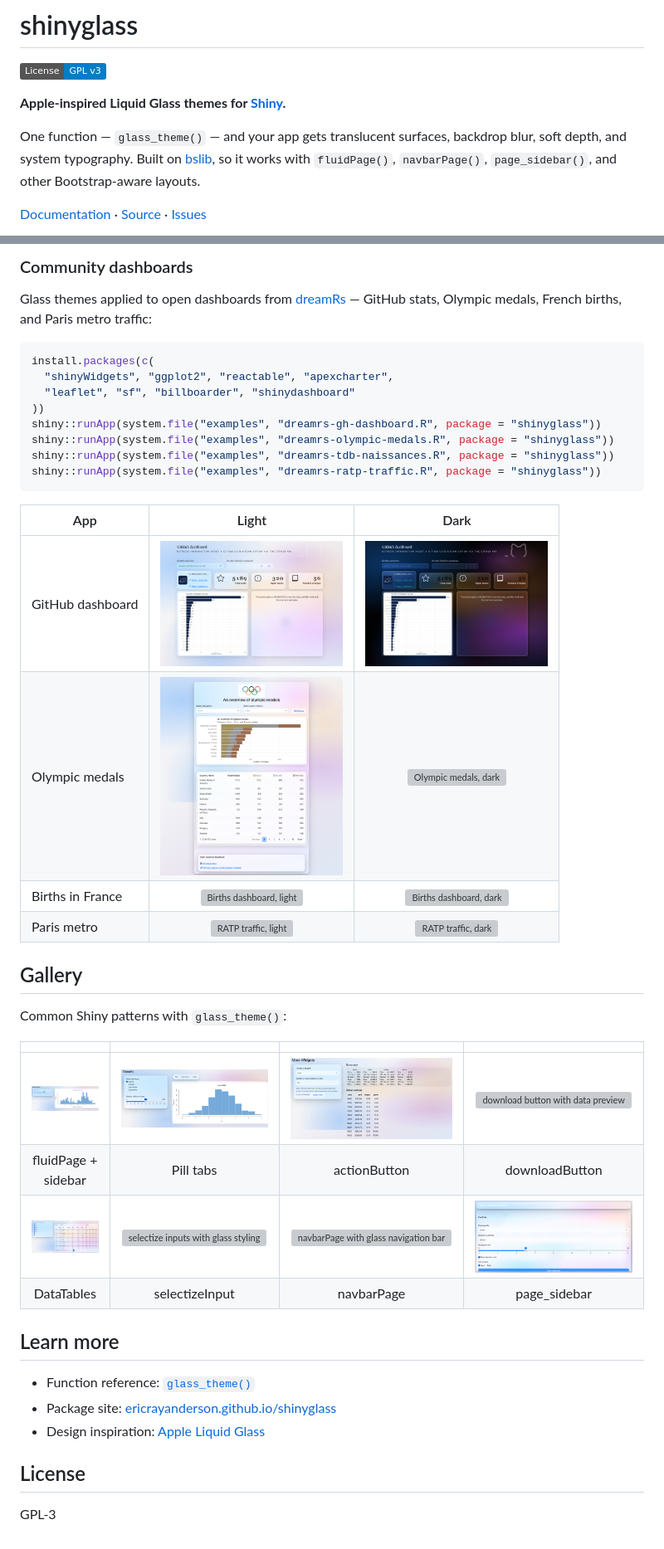
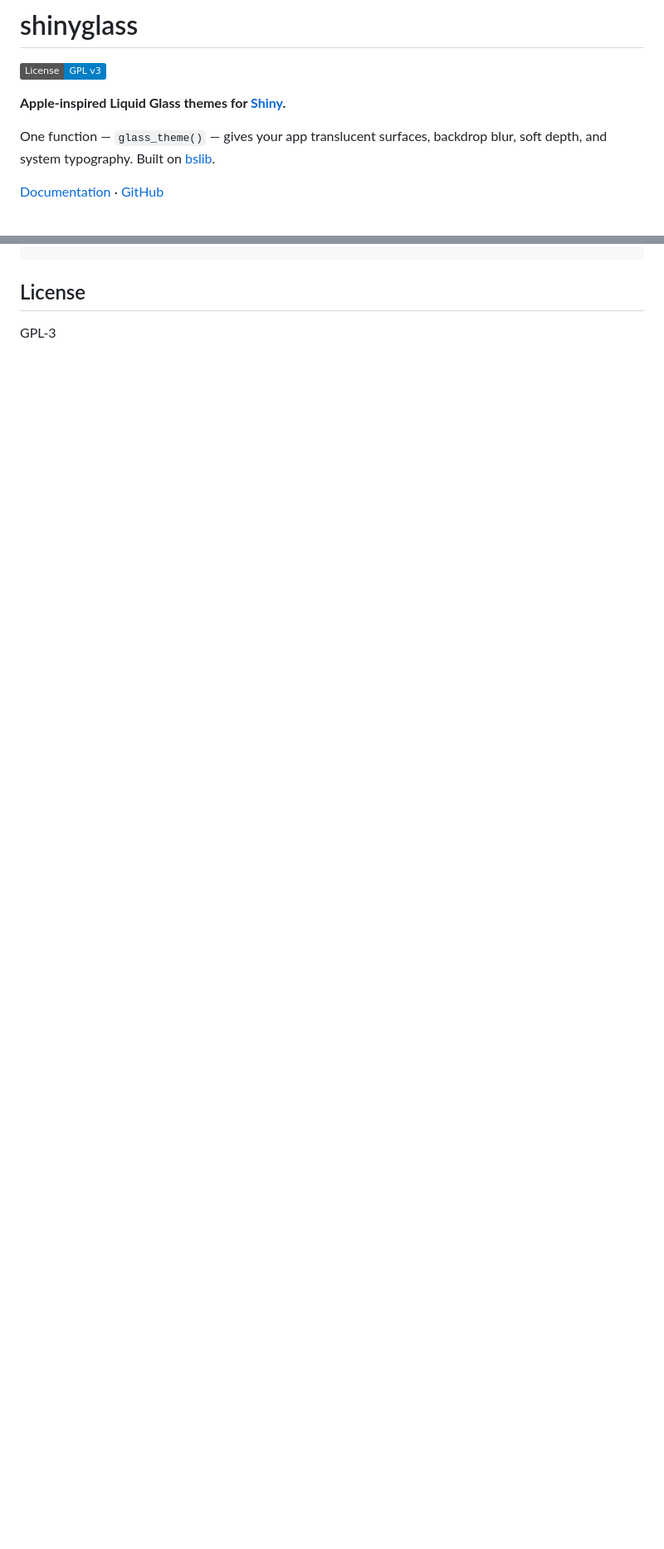
Before and after one commit to ericrayanderson/shinyglass, a Markdown page: README.md, 2 parts joined by grey strips. Shown at 83% size. Rendered like a GitHub page; badges without logos; blank space fills up the shorter version; grey boxes are pictures that could not be loaded.

Commit message:
Simplify README into a clean visual showcase
Keep install, usage, and options; present screenshots without
promoting third-party packages or long example write-ups.

````diff
--- a/README.md
+++ b/README.md
@@ -6,8 +6,8 @@
 
 **Apple-inspired Liquid Glass themes for [Shiny](https://shiny.posit.co/).**
 
-One function — `glass_theme()` — and your app gets translucent surfaces, backdrop blur, soft depth, and system typography. Built on [bslib](https://rstudio.github.io/bslib/), so it works with `fluidPage()`, `navbarPage()`, `page_sidebar()`, and other Bootstrap-aware layouts.
+One function — `glass_theme()` — gives your app translucent surfaces, backdrop blur, soft depth, and system typography. Built on [bslib](https://rstudio.github.io/bslib/).
 
-[Documentation](https://ericrayanderson.github.io/shinyglass/) · [Source](https://github.com/ericrayanderson/shinyglass) · [Issues](https://github.com/ericrayanderson/shinyglass/issues)
+[Documentation](https://ericrayanderson.github.io/shinyglass/) · [GitHub](https://github.com/ericrayanderson/shinyglass)
 
 <p align="center">
@@ -168,41 +120,3 @@ shiny::runApp(system.file("examples", "apple-glass-reference.R", package = "shin
-### Community dashboards
-
-Glass themes applied to open dashboards from [dreamRs](https://github.com/dreamRs/shinyapps) — GitHub stats, Olympic medals, French births, and Paris metro traffic:
-
-```r
-install.packages(c(
-  "shinyWidgets", "ggplot2", "reactable", "apexcharter",
-  "leaflet", "sf", "billboarder", "shinydashboard"
-))
-shiny::runApp(system.file("examples", "dreamrs-gh-dashboard.R", package = "shinyglass"))
-shiny::runApp(system.file("examples", "dreamrs-olympic-medals.R", package = "shinyglass"))
-shiny::runApp(system.file("examples", "dreamrs-tdb-naissances.R", package = "shinyglass"))
-shiny::runApp(system.file("examples", "dreamrs-ratp-traffic.R", package = "shinyglass"))
-```
-
-| App | Light | Dark |
-|-----|:-----:|:----:|
-| GitHub dashboard | <img src="man/figures/dreamrs-gh-dashboard.png" width="220" alt="GitHub dashboard, light"> | <img src="man/figures/dreamrs-gh-dashboard-dark.png" width="220" alt="GitHub dashboard, dark"> |
-| Olympic medals | <img src="man/figures/dreamrs-olympic-medals.png" width="220" alt="Olympic medals, light"> | <img src="man/figures/dreamrs-olympic-medals-dark.png" width="220" alt="Olympic medals, dark"> |
-| Births in France | <img src="man/figures/dreamrs-tdb-naissances.png" width="220" alt="Births dashboard, light"> | <img src="man/figures/dreamrs-tdb-naissances-dark.png" width="220" alt="Births dashboard, dark"> |
-| Paris metro | <img src="man/figures/dreamrs-ratp-traffic.png" width="220" alt="RATP traffic, light"> | <img src="man/figures/dreamrs-ratp-traffic-dark.png" width="220" alt="RATP traffic, dark"> |
-
-## Gallery
-
-Common Shiny patterns with `glass_theme()`:
-
-| | | | |
-|:---:|:---:|:---:|:---:|
-| <img src="man/figures/gallery/01-fluid-sidebar.png" width="270" alt="fluidPage with sidebar layout"> | <img src="man/figures/gallery/02-tabsets.png" width="270" alt="tabset with pill-style tabs"> | <img src="man/figures/gallery/03-action-button.png" width="270" alt="action button in a glass card"> | <img src="man/figures/gallery/thumbs/04-download.png" width="270" alt="download button with data preview"> |
-| fluidPage + sidebar | Pill tabs | actionButton | downloadButton |
-| <img src="man/figures/gallery/05-datatables.png" width="270" alt="interactive DataTable with glass styling"> | <img src="man/figures/gallery/thumbs/06-selectize.png" width="270" alt="selectize inputs with glass styling"> | <img src="man/figures/gallery/thumbs/07-navbar.png" width="270" alt="navbarPage with glass navigation bar"> | <img src="man/figures/gallery/08-page-sidebar.png" width="270" alt="page_sidebar with glass controls"> |
-| DataTables | selectizeInput | navbarPage | page_sidebar |
-
-## Learn more
-
-- Function reference: [`glass_theme()`](https://ericrayanderson.github.io/shinyglass/reference/glass_theme.html)
-- Package site: [ericrayanderson.github.io/shinyglass](https://ericrayanderson.github.io/shinyglass/)
-- Design inspiration: [Apple Liquid Glass](https://developer.apple.com/documentation/technologyoverviews/liquid-glass)
 
 ## License
 
````
Also changed, not shown: other parts of README.md (+50 -98 lines).
